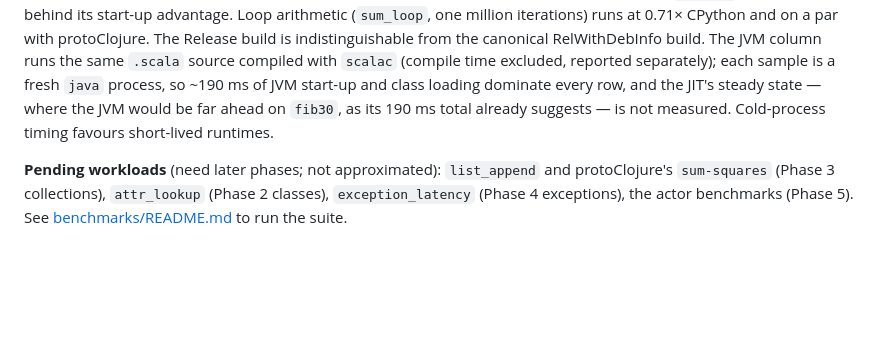
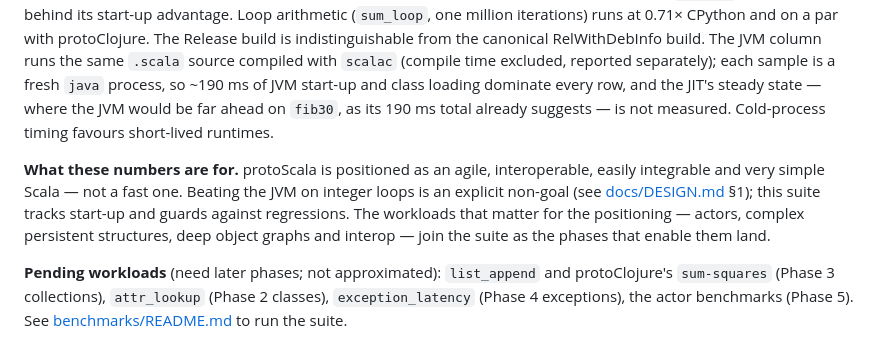
Before and after one commit to gamarino/protoScala, a Markdown page: README.md, the part around the change. GitHub-like rendering; blank space fills up the shorter version.

Commit message:
docs: positioning — an agile, interoperable, simple Scala, not a fast one
Co-Authored-By: Claude Opus 5 (1M context) <noreply@anthropic.com>

```diff
--- a/README.md
+++ b/README.md
@@ -85,6 +85,14 @@ steady state — where the JVM would be far ahead on `fib30`, as its 190 ms
 total already suggests — is not measured. Cold-process timing favours
 short-lived runtimes.
 
+**What these numbers are for.** protoScala is positioned as an agile,
+interoperable, easily integrable and very simple Scala — not a fast one.
+Beating the JVM on integer loops is an explicit non-goal (see
+[docs/DESIGN.md](docs/DESIGN.md) §1); this suite tracks start-up and guards
+against regressions. The workloads that matter for the positioning — actors,
+complex persistent structures, deep object graphs and interop — join the suite
+as the phases that enable them land.
+
 **Pending workloads** (need later phases; not approximated): `list_append`
 and protoClojure's `sum-squares` (Phase 3 collections), `attr_lookup`
 (Phase 2 classes), `exception_latency` (Phase 4 exceptions), the actor
```
Also changed, not shown: docs/DESIGN.md (+9 -0 lines).
